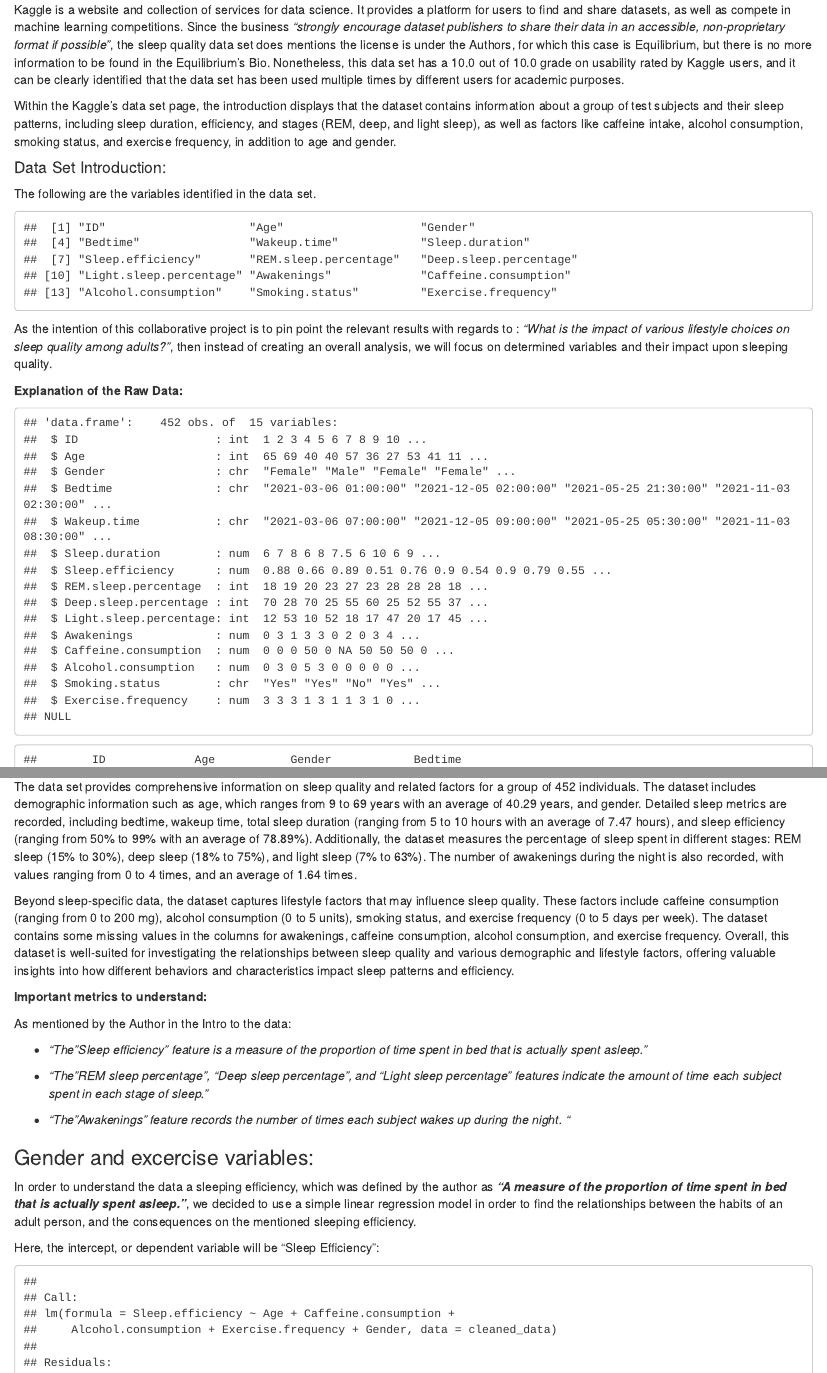
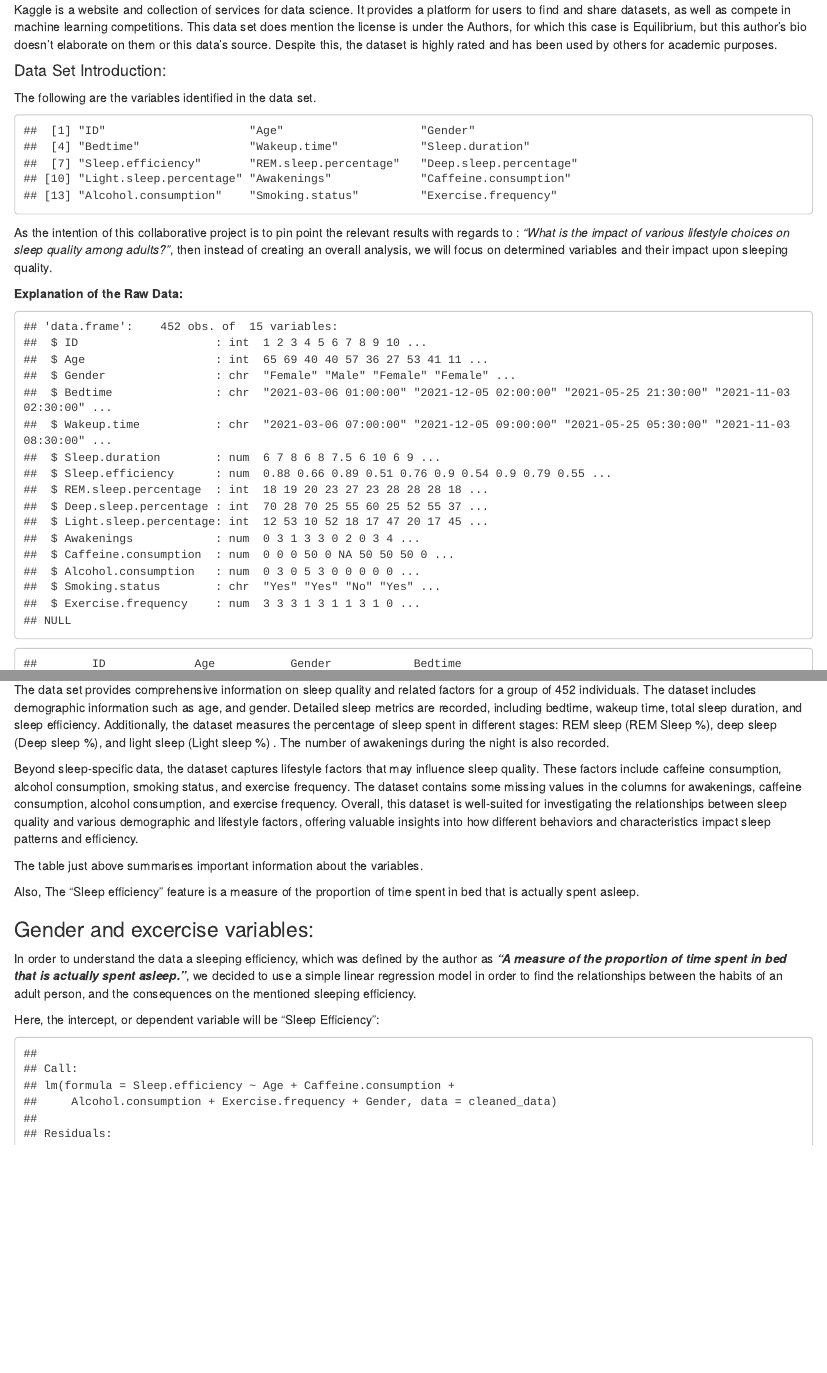
Before and after one commit to Eddiee125/ETO5513-Collaborative-and-reproducible-practices-Assessment-2, an R Markdown document (Assessment-2-Sleep-Quality.Rmd): the page in a window 1100 px wide, from 340 px down, and a second part further down, joined at a grey line. The pictures show the output file Assessment-2-Sleep-Quality.html that the author committed with the source, opened offline.

Commit message:
Updating the intro for brevity. Intro is still slightly too long.

```diff
--- a/Assessment-2-Sleep-Quality.Rmd
+++ b/Assessment-2-Sleep-Quality.Rmd
@@ -48,10 +48,5 @@ The  data set utilized for this work was obtained from [Kaggle](https://www.kagg
 
-Kaggle is a website and collection of services for data science. It provides a platform for users to find and share datasets, as well as compete in machine learning competitions. Since the business _"strongly encourage dataset publishers to share their data in an accessible, non-proprietary format if possible"_, the sleep quality data set does mentions the license is under the Authors, for which this case is Equilibrium, but there is no more information to be found in the Equilibrium's Bio. Nonetheless, this data set has a 10.0 out of 10.0 grade on usability rated by Kaggle users, and it can be clearly identified that the data set has been used multiple times by different users for academic purposes.
-
-
-Within the Kaggle's data set page, the introduction displays that the dataset contains information about a group of test subjects and their sleep patterns, including sleep duration, efficiency, and stages (REM, deep, and light sleep), as well as factors like caffeine intake, alcohol consumption, smoking status, and exercise frequency, in addition to age and gender.
-
-
+Kaggle is a website and collection of services for data science. It provides a platform for users to find and share datasets, as well as compete in machine learning competitions. This data set does mention the license is under the Authors, for which this case is Equilibrium, but this author's bio doesn't elaborate on them or this data's source. Despite this, the dataset is highly rated and has been used by others for academic purposes.
 
 
 #### Data Set Introduction:
@@ -80,23 +75,15 @@ print(summary(raw_data))
 
  - **Analysis of the data encountered:**
 
- The data set provides comprehensive information on sleep quality and related factors for a group of 452 individuals. The dataset includes demographic information such as age, which ranges from 9 to 69 years with an average of 40.29 years, and gender. Detailed sleep metrics are recorded, including bedtime, wakeup time, total sleep duration (ranging from 5 to 10 hours with an average of 7.47 hours), and sleep efficiency (ranging from 50% to 99% with an average of 78.89%). Additionally, the dataset measures the percentage of sleep spent in different stages: REM sleep (15% to 30%), deep sleep (18% to 75%), and light sleep (7% to 63%). The number of awakenings during the night is also recorded, with values ranging from 0 to 4 times, and an average of 1.64 times.
+The data set provides comprehensive information on sleep quality and related factors for a group of 452 individuals. The dataset includes demographic information such as age, and gender. Detailed sleep metrics are recorded, including bedtime, wakeup time, total sleep duration, and sleep efficiency. Additionally, the dataset measures the percentage of sleep spent in different stages: REM sleep (REM Sleep %), deep sleep (Deep sleep %), and light sleep (Light sleep %) . The number of awakenings during the night is also recorded.
 
-Beyond sleep-specific data, the dataset captures lifestyle factors that may influence sleep quality. These factors include caffeine consumption (ranging from 0 to 200 mg), alcohol consumption (0 to 5 units), smoking status, and exercise frequency (0 to 5 days per week). The dataset contains some missing values in the columns for awakenings, caffeine consumption, alcohol consumption, and exercise frequency. Overall, this dataset is well-suited for investigating the relationships between sleep quality and various demographic and lifestyle factors, offering valuable insights into how different behaviors and characteristics impact sleep patterns and efficiency.
+Beyond sleep-specific data, the dataset captures lifestyle factors that may influence sleep quality. These factors include caffeine consumption, alcohol consumption, smoking status, and exercise frequency. The dataset contains some missing values in the columns for awakenings, caffeine consumption, alcohol consumption, and exercise frequency. Overall, this dataset is well-suited for investigating the relationships between sleep quality and various demographic and lifestyle factors, offering valuable insights into how different behaviors and characteristics impact sleep patterns and efficiency.
+
+The table just above summarises important information about the variables.
 
 
-**Important metrics to understand:**
 
-As mentioned by the Author in the Intro to the data:
-
-
-- _"The "Sleep efficiency" feature is a measure of the proportion of time spent in bed that is actually spent asleep."_
-
-- _"The "REM sleep percentage", "Deep sleep percentage", and "Light sleep percentage" features indicate the amount of time each subject spent in each stage of sleep."_
-
-- _"The "Awakenings" feature records the number of times each subject wakes up during the night. "_
-
-
+Also, The "Sleep efficiency" feature is a measure of the proportion of time spent in bed that is actually spent asleep.
 
 
 ### Gender and excercise variables:
```
Also changed, not shown: Assessment-2-Sleep-Quality.html, Assessment-2-Sleep-Quality.Rmd (8 more changed lines).
